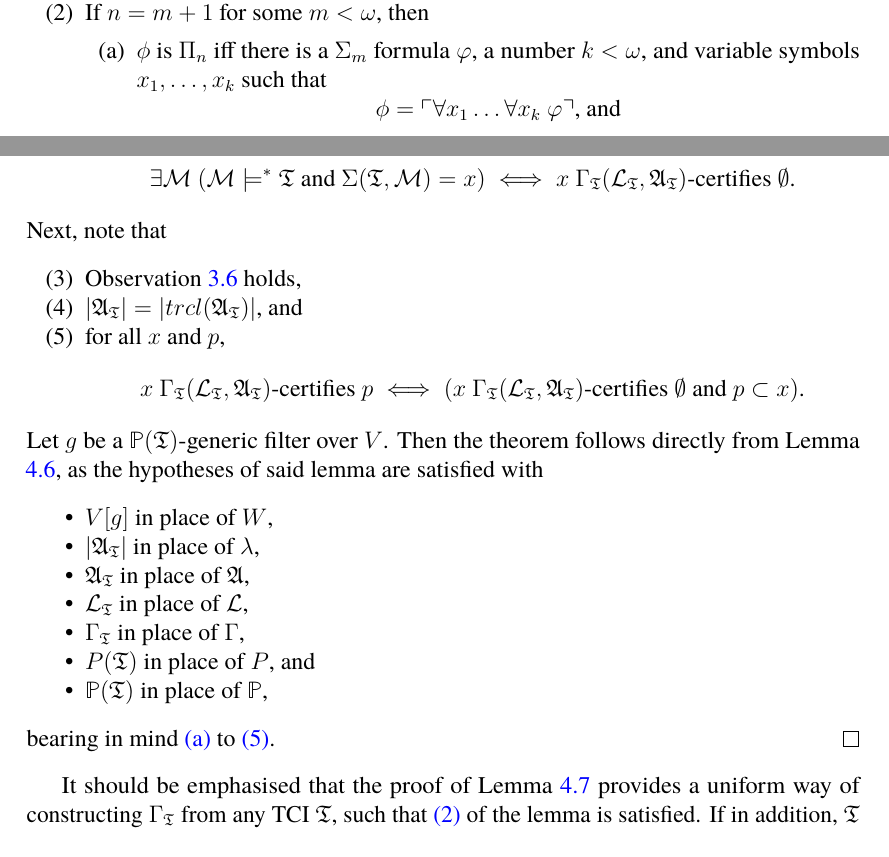
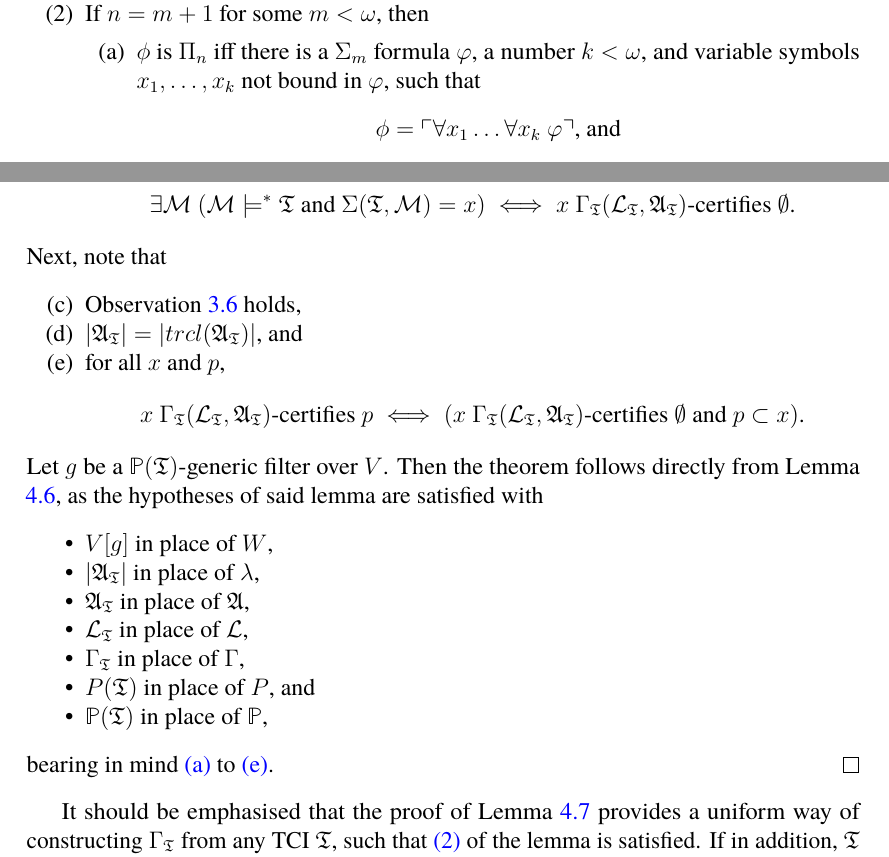
Before and after one commit to zoorado2/Degrees-of-Small-Extensions, a LaTeX paper (Degrees_of_Small_Extensions.tex): two parts of pages 13 and 29 of 36, joined at a grey line, cut so that both start at the same text. Compiled offline with pdfLaTeX.

Commit message:
Updates from Overleaf

```diff
--- a/Degrees_of_Small_Extensions.tex
+++ b/Degrees_of_Small_Extensions.tex
@@ -532,7 +532,7 @@ Let $\phi$ be a first-order formula over a signature $\sigma$. We inductively de
     \item If $n = 0$, then $\phi$ is $\Pi_n$ iff $\phi$ is $\Sigma_n$ iff $\phi$ is quantifier-free.
     \item\label{3292} If $n = m + 1$ for some $m < \omega$, then
     \begin{enumerate}[label=(\alph*)]
-        \item\label{3292a} $\phi$ is $\Pi_n$ iff there is a $\Sigma_m$ formula $\varphi$, a number $k < \omega$, and variable symbols $x_1, \dots, x_k$ such that
+        \item\label{3292a} $\phi$ is $\Pi_n$ iff there is a $\Sigma_m$ formula $\varphi$, a number $k < \omega$, and variable symbols $x_1, \dots, x_k$ not bound in $\varphi$, such that
         \begin{equation*}
             \phi = \ulcorner \forall x_1 \dots \forall x_k \ \varphi \urcorner \text{, and}
         \end{equation*}
@@ -1230,9 +1230,9 @@ We first apply Lemma \ref{lem350} to obtain a $\Gamma_{\mathfrak{T}}$ such that
     \end{equation*}
 \end{enumerate}
 Next, note that
-\begin{enumerate}[label=(\arabic*)]
+\begin{enumerate}[label=(\alph*)]
     \setcounter{enumi}{2}
-    \item Observation \ref{ob331} holds,
+    \item\label{3523} Observation \ref{ob331} holds,
     \item $|\mathfrak{A}_{\mathfrak{T}}| = |trcl(\mathfrak{A}_{\mathfrak{T}})|$, and
     \item\label{3525} for all $x$ and $p$,
     \begin{equation*}
```
Also changed, not shown: Degrees_of_Small_Extensions.tex (8 more changed lines).
